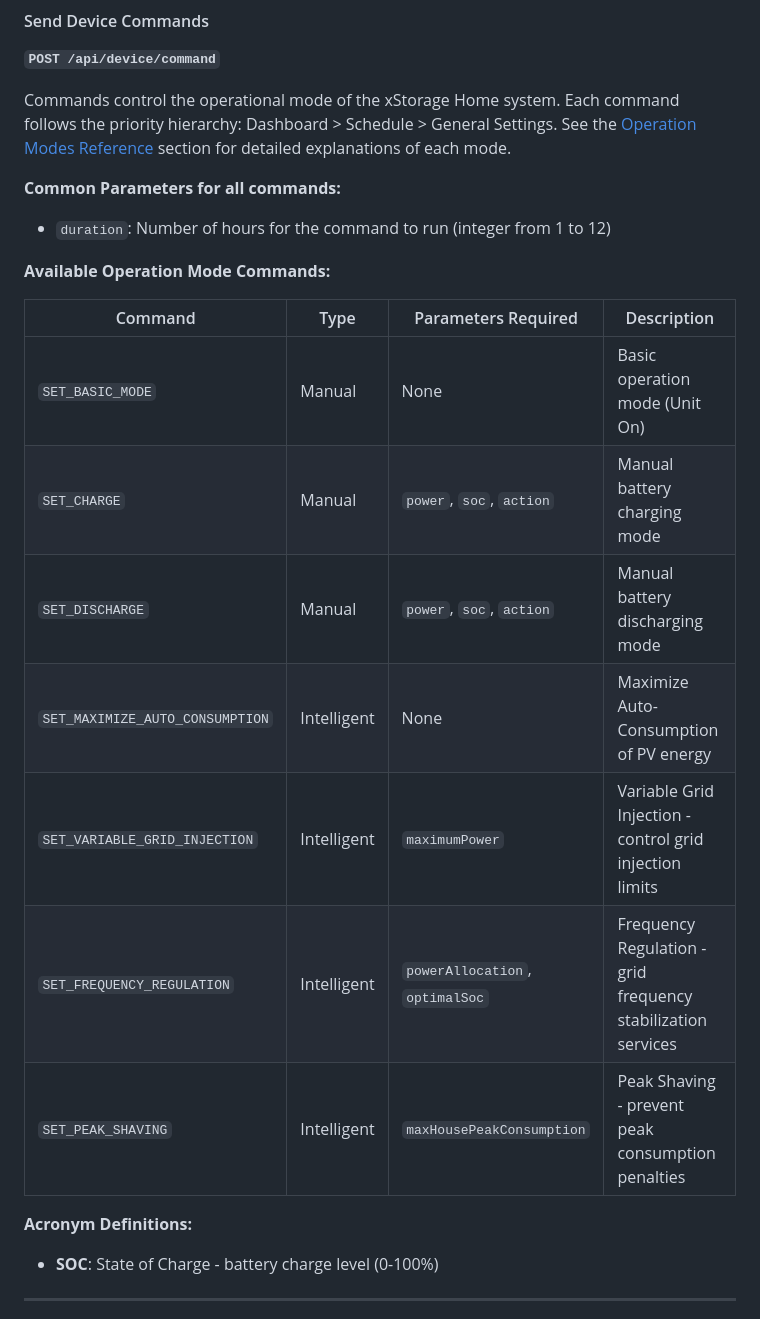
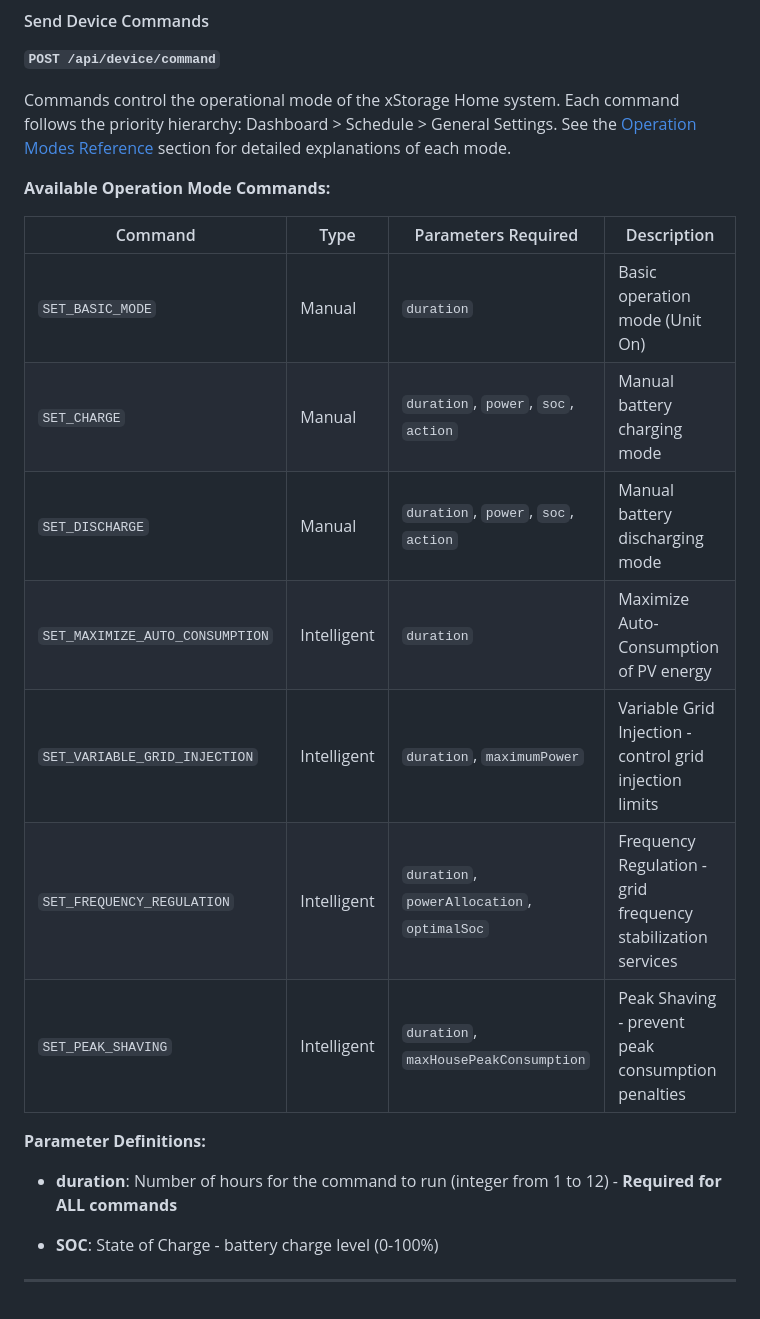
Before and after one commit to genestealer/eaton-xstorage-home-api-doc, a Markdown page: README.md, the part around the change. Drawn GitHub-style.

Commit message:
Refactor operation mode commands in README.md to include 'duration' parameter for all commands and clarify parameter definitions

```diff
--- a/README.md
+++ b/README.md
@@ -1273,23 +1273,21 @@ These endpoints allow you to control system operation and power state.
 
 Commands control the operational mode of the xStorage Home system. Each command follows the priority hierarchy: Dashboard > Schedule > General Settings. See the [Operation Modes Reference](#operation-modes-reference) section for detailed explanations of each mode.
 
-**Common Parameters for all commands:**
-
-- `duration`: Number of hours for the command to run (integer from 1 to 12)
-
 **Available Operation Mode Commands:**
 
 | Command | Type | Parameters Required | Description |
 |---------|------|-------|-------------|
-| `SET_BASIC_MODE` | Manual | None | Basic operation mode (Unit On) |
-| `SET_CHARGE` | Manual | `power`, `soc`, `action` | Manual battery charging mode |
-| `SET_DISCHARGE` | Manual | `power`, `soc`, `action` | Manual battery discharging mode |
-| `SET_MAXIMIZE_AUTO_CONSUMPTION` | Intelligent | None | Maximize Auto-Consumption of PV energy |
-| `SET_VARIABLE_GRID_INJECTION` | Intelligent | `maximumPower` | Variable Grid Injection - control grid injection limits |
-| `SET_FREQUENCY_REGULATION` | Intelligent | `powerAllocation`, `optimalSoc` | Frequency Regulation - grid frequency stabilization services |
-| `SET_PEAK_SHAVING` | Intelligent | `maxHousePeakConsumption` | Peak Shaving - prevent peak consumption penalties |
-
-**Acronym Definitions:**
+| `SET_BASIC_MODE` | Manual | `duration` | Basic operation mode (Unit On) |
+| `SET_CHARGE` | Manual | `duration`, `power`, `soc`, `action` | Manual battery charging mode |
+| `SET_DISCHARGE` | Manual | `duration`, `power`, `soc`, `action` | Manual battery discharging mode |
+| `SET_MAXIMIZE_AUTO_CONSUMPTION` | Intelligent | `duration` | Maximize Auto-Consumption of PV energy |
+| `SET_VARIABLE_GRID_INJECTION` | Intelligent | `duration`, `maximumPower` | Variable Grid Injection - control grid injection limits |
+| `SET_FREQUENCY_REGULATION` | Intelligent | `duration`, `powerAllocation`, `optimalSoc` | Frequency Regulation - grid frequency stabilization services |
+| `SET_PEAK_SHAVING` | Intelligent | `duration`, `maxHousePeakConsumption` | Peak Shaving - prevent peak consumption penalties |
+
+**Parameter Definitions:**
+
+- **duration**: Number of hours for the command to run (integer from 1 to 12) - **Required for ALL commands**
 
 
 - **SOC**: State of Charge - battery charge level (0-100%)
```
